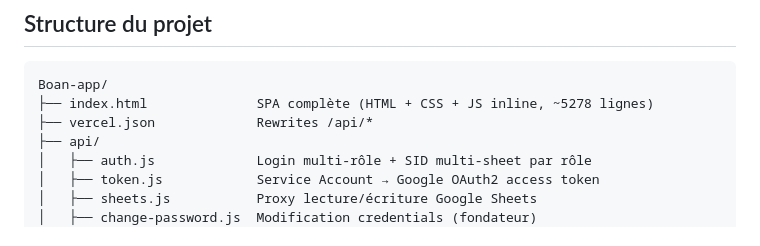
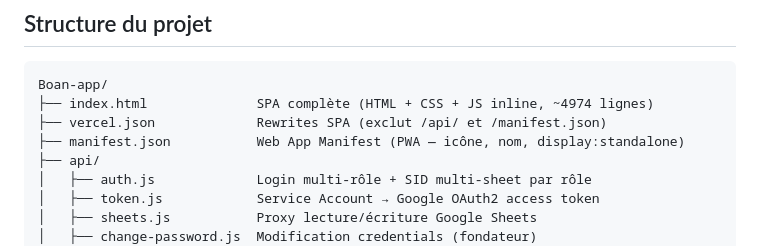
Before and after one commit to diopcmd/Boan-app, a Markdown page: README.md, the part around the change. Rendered like a GitHub page.

Commit message:
docs: rajustement complet — mars 2026 (manifest, PWA, stepper, lignes, commits)

````diff
--- a/README.md
+++ b/README.md
@@ -63,8 +63,9 @@ Interface de pilotage à distance multi-rôles : direction, gérant terrain, RGA
 
 ```
 Boan-app/
-├── index.html              SPA complète (HTML + CSS + JS inline, ~5278 lignes)
-├── vercel.json             Rewrites /api/*
+├── index.html              SPA complète (HTML + CSS + JS inline, ~4974 lignes)
+├── vercel.json             Rewrites SPA (exclut /api/ et /manifest.json)
+├── manifest.json           Web App Manifest (PWA — icône, nom, display:standalone)
 ├── api/
 │   ├── auth.js             Login multi-rôle + SID multi-sheet par rôle
 │   ├── token.js            Service Account → Google OAuth2 access token
````
Also changed, not shown: AI_RESUMPTION_PROMPT.md (+21 -16 lines), DOCUMENTATION_TECHNIQUE.md (+75 -24 lines).
